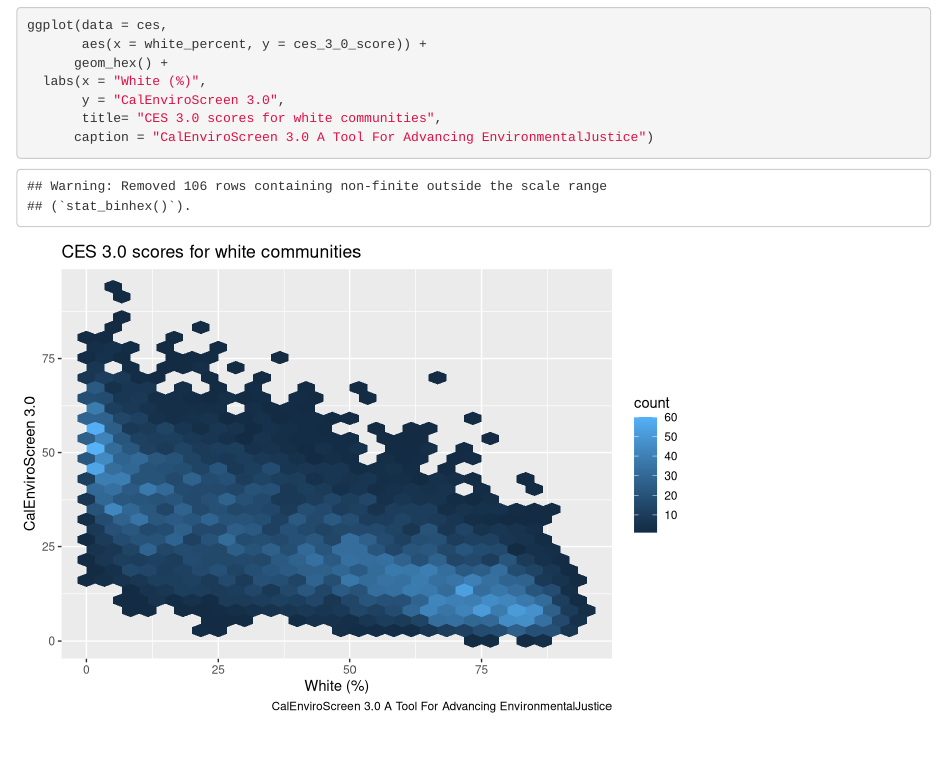
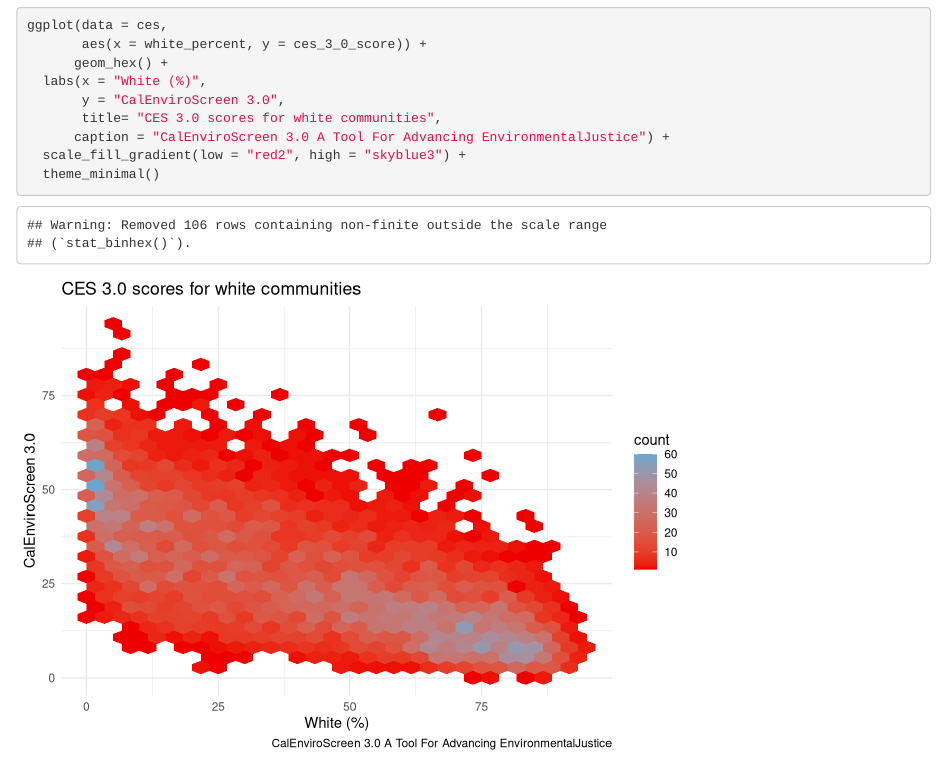
Before and after one commit to narjesmath/ejscreen-group-47, an R Markdown document (src/group_47_ca_ej.Rmd): the page in a window 1100 px wide, from 600 px down. Rendered offline with R 4.5, knitr and Pandoc, with nearby package versions; column names are cleaned by a stand-in for the janitor package.

Commit message:
Task 2 Section D Complete.

````diff
--- a/src/group_47_ca_ej.Rmd
+++ b/src/group_47_ca_ej.Rmd
@@ -44,5 +44,7 @@ ggplot(data = ces,
   labs(x = "White (%)",
        y = "CalEnviroScreen 3.0",
        title= "CES 3.0 scores for white communities",
-      caption = "CalEnviroScreen 3.0 A Tool For Advancing EnvironmentalJustice")
+      caption = "CalEnviroScreen 3.0 A Tool For Advancing EnvironmentalJustice") +
+  scale_fill_gradient(low = "red2", high = "skyblue3") +
+  theme_minimal()
 ```
````
